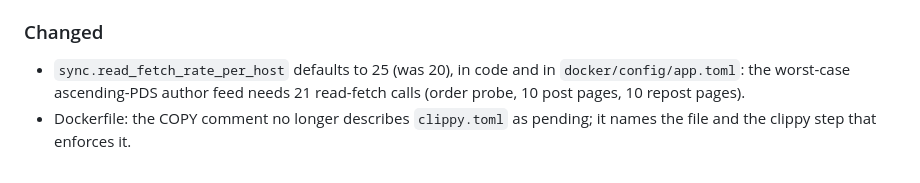
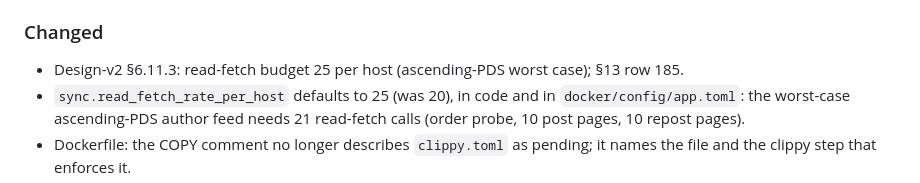
Before and after one commit to skydeval/horizon-prism-rs, a Markdown page: CHANGELOG.md, the part around the change. Rendered like a GitHub page.

Commit message:
design: §5.10 read-fetch budget 25 (accommodates ascending-PDS worst case)

```diff
--- a/CHANGELOG.md
+++ b/CHANGELOG.md
@@ -179,6 +179,8 @@ commit.
 
 ### Changed
 
+- Design-v2 §6.11.3: read-fetch budget 25 per host (ascending-PDS worst
+  case); §13 row 185.
 - `sync.read_fetch_rate_per_host` defaults to 25 (was 20), in code and in
   `docker/config/app.toml`: the worst-case ascending-PDS author feed needs
   21 read-fetch calls (order probe, 10 post pages, 10 repost pages).
```
